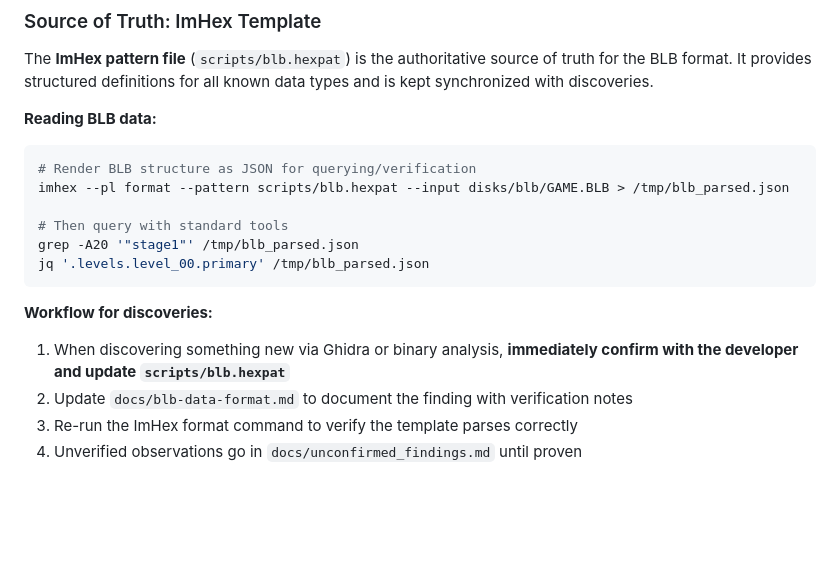
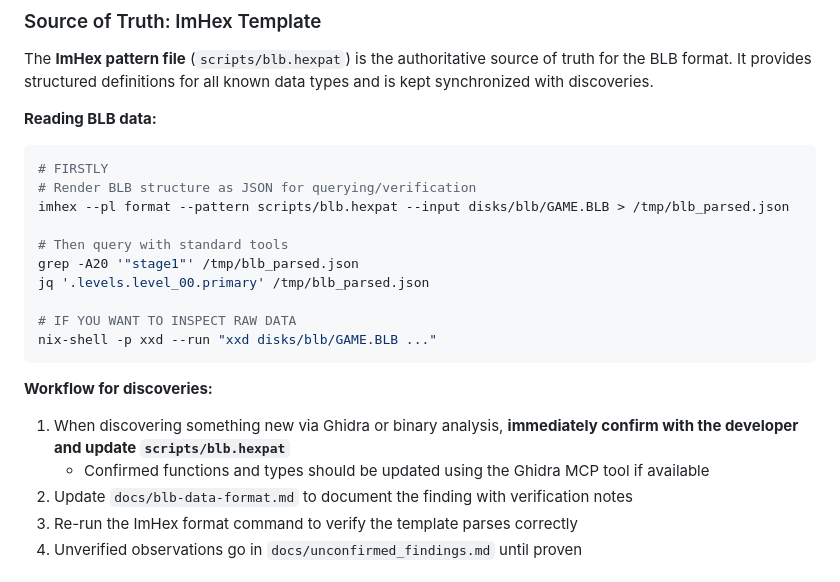
Before and after one commit to alam0rt/breaking-the-mold, a Markdown page: .github/copilot-instructions.md, the part around the change. Drawn GitHub-style; blank space fills up the shorter version.

Commit message:
even better

````diff
--- a/.github/copilot-instructions.md
+++ b/.github/copilot-instructions.md
@@ -23,16 +23,21 @@ It provides structured definitions for all known data types and is kept synchron
 
 **Reading BLB data:**
 ```bash
+# FIRSTLY
 # Render BLB structure as JSON for querying/verification
 imhex --pl format --pattern scripts/blb.hexpat --input disks/blb/GAME.BLB > /tmp/blb_parsed.json
 
 # Then query with standard tools
 grep -A20 '"stage1"' /tmp/blb_parsed.json
 jq '.levels.level_00.primary' /tmp/blb_parsed.json
+
+# IF YOU WANT TO INSPECT RAW DATA
+nix-shell -p xxd --run "xxd disks/blb/GAME.BLB ..."
 ```
 
 **Workflow for discoveries:**
 1. When discovering something new via Ghidra or binary analysis, **immediately confirm with the developer and update `scripts/blb.hexpat`**
+    - Confirmed functions and types should be updated using the Ghidra MCP tool if available
 2. Update `docs/blb-data-format.md` to document the finding with verification notes
 3. Re-run the ImHex format command to verify the template parses correctly
 4. Unverified observations go in `docs/unconfirmed_findings.md` until proven
````
